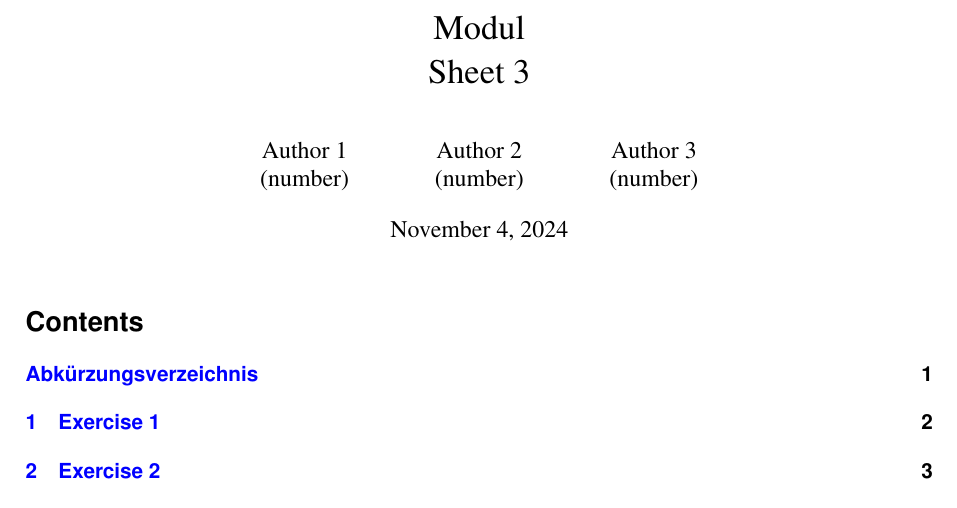
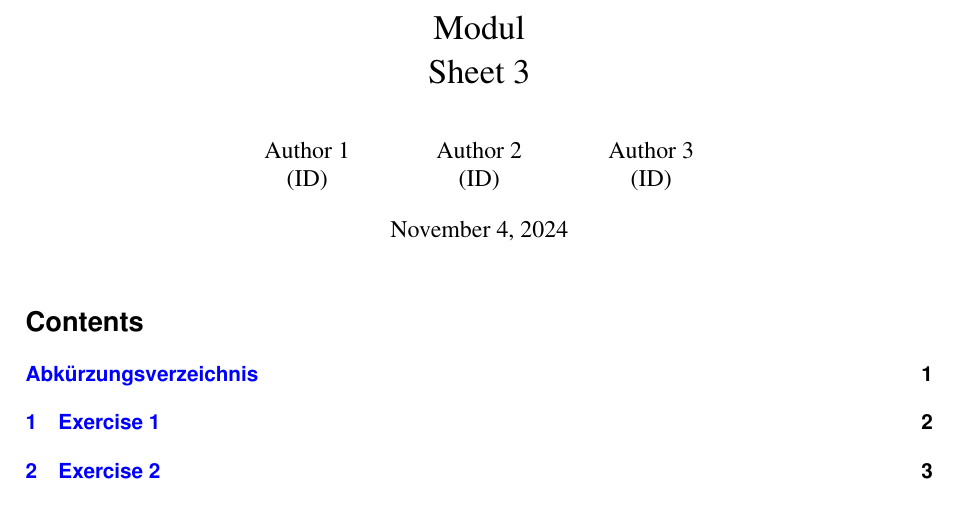
Before and after one commit to Ben-physics-dotcom/Exercise_Sheet_Template, a LaTeX document (UBs/UB3.tex, which reads settings/settings.tex): part of page 1 of 5, cut so that both start at the same text. Compiled offline with pdfLaTeX.

Commit message:
Update settings.tex

```diff
--- a/settings/settings.tex
+++ b/settings/settings.tex
@@ -20,7 +20,7 @@
 \usetikzlibrary{patterns}
 \usetikzlibrary{3d}
 
-\author{Author 1\\(number) \and Author 2\\(number) \and Author 3\\(number)}
+\author{Author 1\\(ID) \and Author 2\\(ID) \and Author 3\\(ID)}
 \allowdisplaybreaks
 
 \lstset
```
